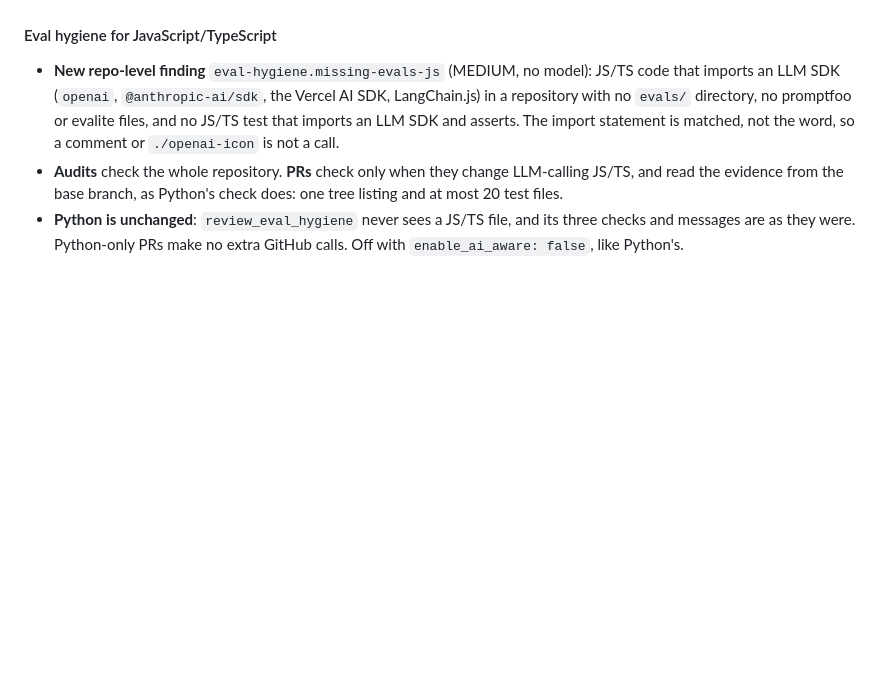
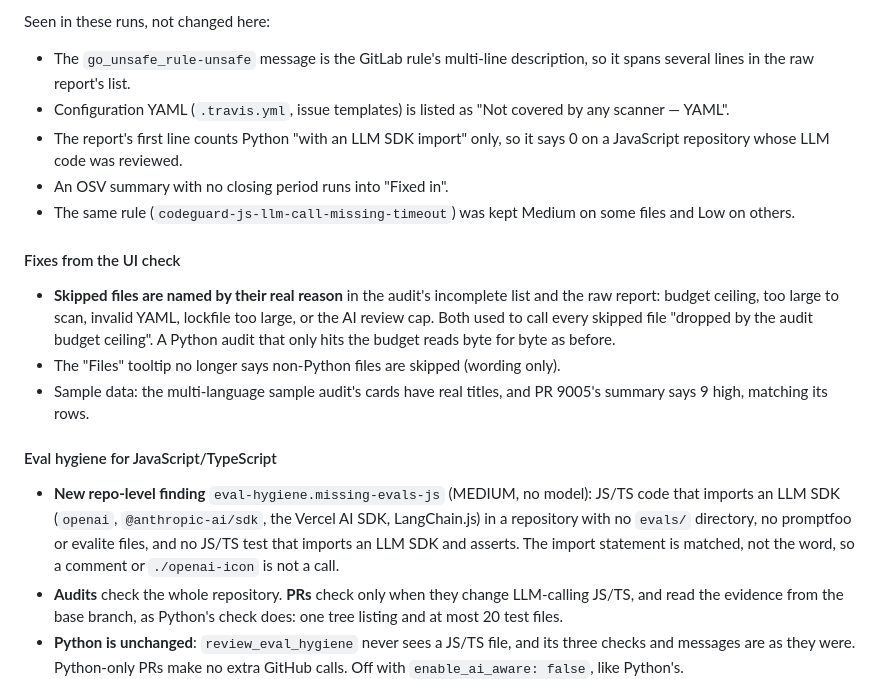
Before and after one commit to ashrithaumd/codeguard, a Markdown page: CHANGELOG.md, the part around one of its changes. GitHub-like rendering; blank space fills up the shorter version.

```diff
--- a/CHANGELOG.md
+++ b/CHANGELOG.md
@@ -9,3 +71,25 @@ CodeGuard is marked **ACTION REQUIRED**.
+Seen in these runs, not changed here:
+- The `go_unsafe_rule-unsafe` message is the GitLab rule's multi-line
+  description, so it spans several lines in the raw report's list.
+- Configuration YAML (`.travis.yml`, issue templates) is listed as "Not
+  covered by any scanner — YAML".
+- The report's first line counts Python "with an LLM SDK import" only, so it
+  says 0 on a JavaScript repository whose LLM code was reviewed.
+- An OSV summary with no closing period runs into "Fixed in".
+- The same rule (`codeguard-js-llm-call-missing-timeout`) was kept Medium on
+  some files and Low on others.
+
+#### Fixes from the UI check
+
+- **Skipped files are named by their real reason** in the audit's
+  incomplete list and the raw report: budget ceiling, too large to scan,
+  invalid YAML, lockfile too large, or the AI review cap. Both used to call
+  every skipped file "dropped by the audit budget ceiling". A Python audit
+  that only hits the budget reads byte for byte as before.
+- The "Files" tooltip no longer says non-Python files are skipped (wording
+  only).
+- Sample data: the multi-language sample audit's cards have real titles, and
+  PR 9005's summary says 9 high, matching its rows.
 
 #### Eval hygiene for JavaScript/TypeScript
 
```
Also changed, not shown: other parts of CHANGELOG.md (+62 -0 lines).
